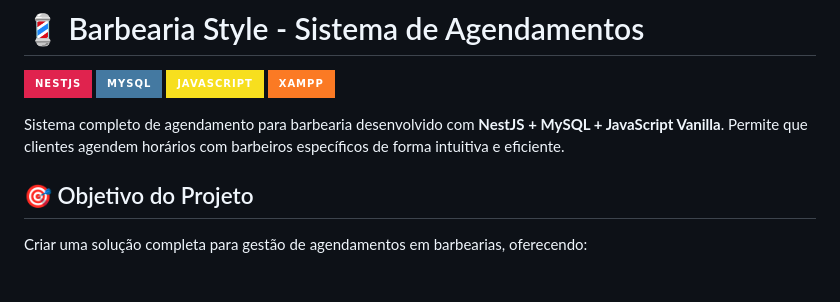
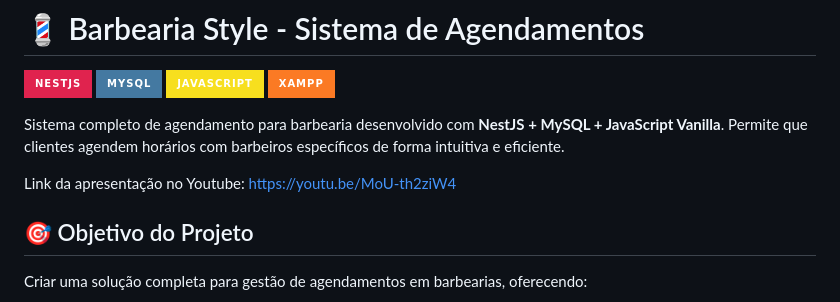
Before and after one commit to NathanielNRS/barbearia-agendamento, a Markdown page: README.md, the part around the change. GitHub-like rendering; badges without logos; blank space fills up the shorter version.

```diff
--- a/README.md
+++ b/README.md
@@ -7,6 +7,7 @@
 
 Sistema completo de agendamento para barbearia desenvolvido com **NestJS + MySQL + JavaScript Vanilla**. Permite que clientes agendem horários com barbeiros específicos de forma intuitiva e eficiente.
 
+Link da apresentação no Youtube: https://youtu.be/MoU-th2ziW4
 ## 🎯 Objetivo do Projeto
 
 Criar uma solução completa para gestão de agendamentos em barbearias, oferecendo:
```
